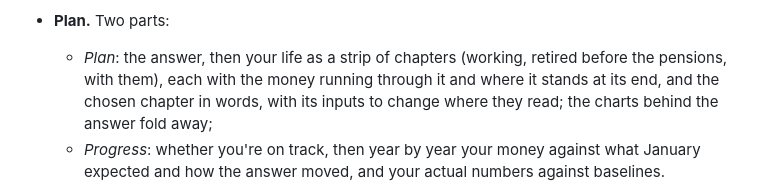
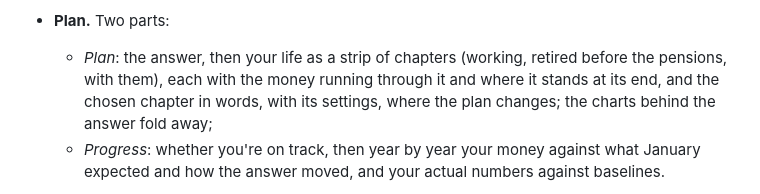
Before and after one commit to j23n/caniretireyet, a Markdown page: docs/PLAN.md, the part around the change. GitHub-like rendering.

Commit message:
Docs: the chosen chapter changes in its settings, not where its words read
PLAN.md still said the chosen chapter's inputs change "where they read",
the tappable words that went in 49acb37 and whose last trace,
`PlanToken`, is gone. The words only read; a chapter's settings are
where the plan changes (UI.md, "Plan").

Co-Authored-By: Claude Opus 5.5 <noreply@anthropic.com>
Claude-Session: https://claude.ai/code/session_0194Zwua7RPgWGJXNkYrZzo1

```diff
--- a/docs/PLAN.md
+++ b/docs/PLAN.md
@@ -185,7 +185,7 @@ The iPhone uses a tab bar and the Mac uses a sidebar. The iPad gets the sidebar
   4. Review the new total and the changes.
   5. Save.
 - **Plan.** Two parts:
-  - *Plan*: the answer, then your life as a strip of chapters (working, retired before the pensions, with them), each with the money running through it and where it stands at its end, and the chosen chapter in words, with its inputs to change where they read; the charts behind the answer fold away;
+  - *Plan*: the answer, then your life as a strip of chapters (working, retired before the pensions, with them), each with the money running through it and where it stands at its end, and the chosen chapter in words, with its settings, where the plan changes; the charts behind the answer fold away;
   - *Progress*: whether you're on track, then year by year your money against what January expected and how the answer moved, and your actual numbers against baselines.
 
   What-ifs are a sheet on iPhone and the inspector on the Mac. Plans can be duplicated as what-if scenarios. The screens are designed in [UI.md](UI.md).
```
